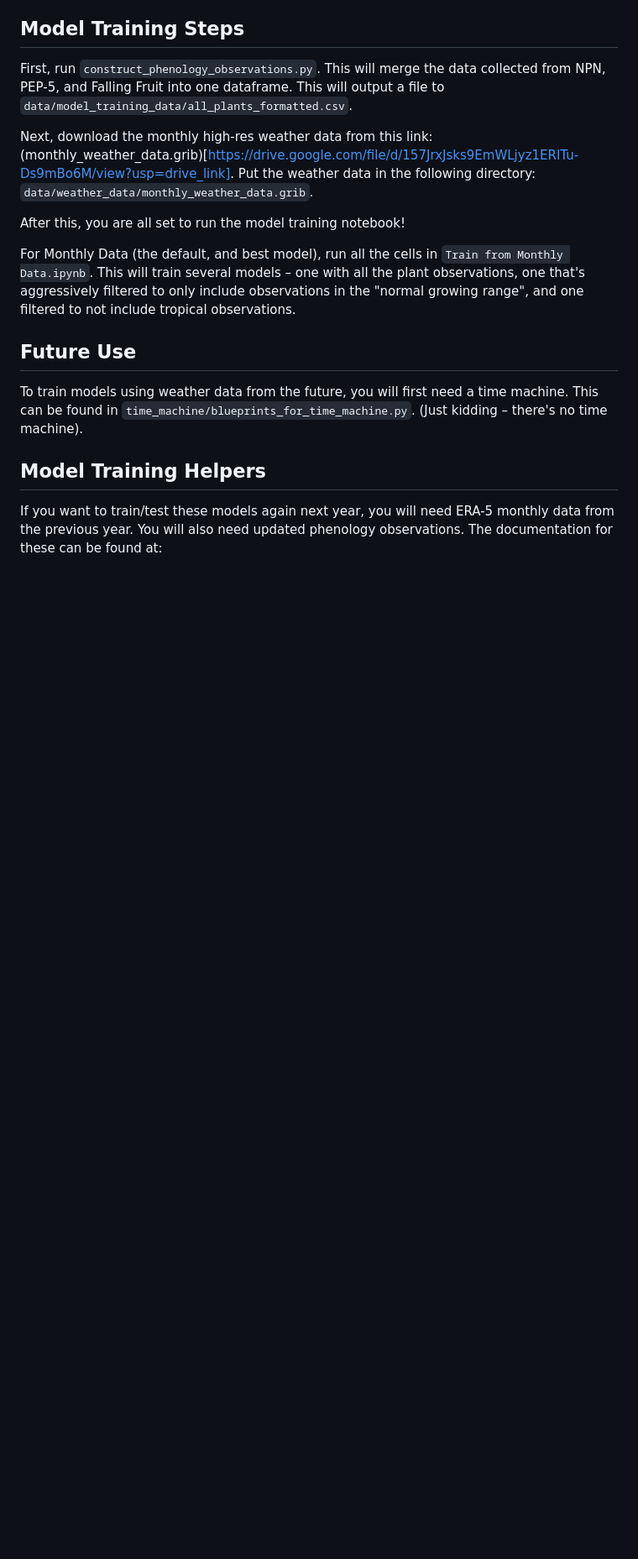
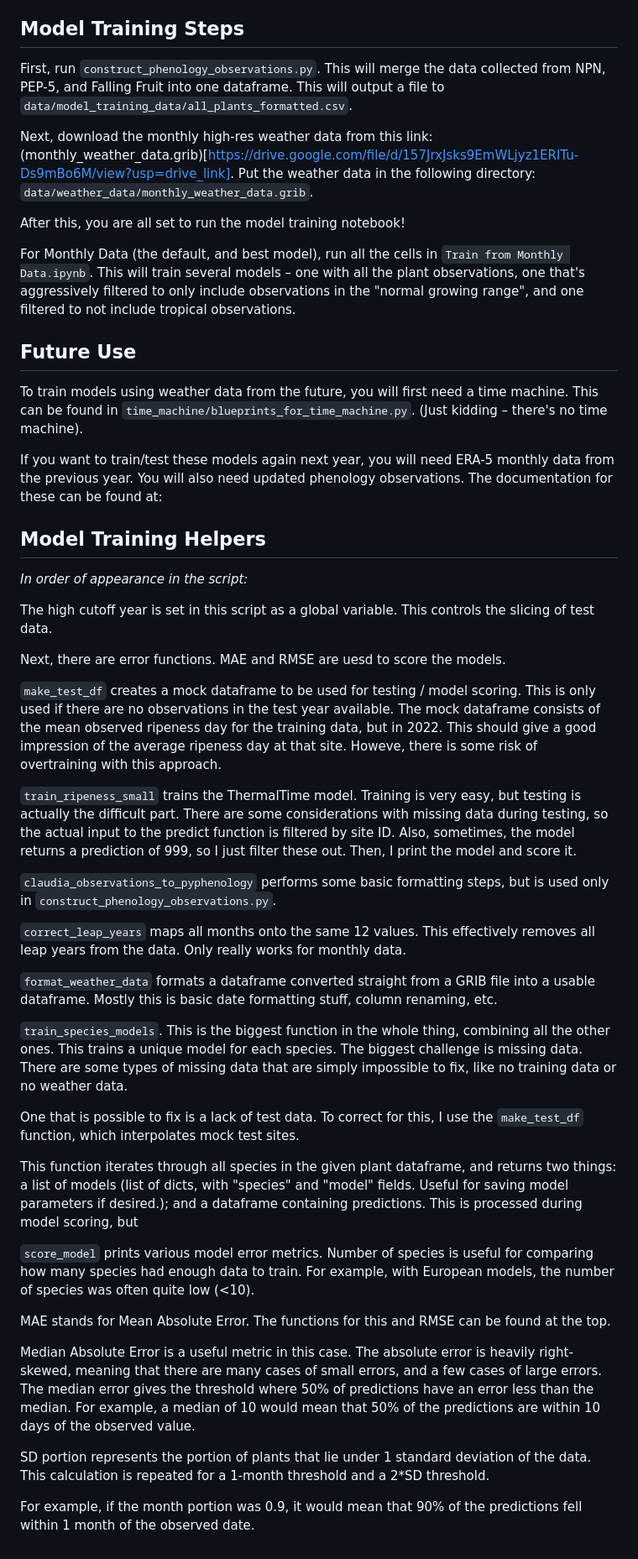
Before and after one commit to falling-fruit/dfg-seasons, a Markdown page: README.md, the part around the change. Shown: that part at 84% size. Rendered like a GitHub page; blank space fills up the shorter version.

```diff
--- a/README.md
+++ b/README.md
@@ -74,8 +74,42 @@ This will train several models – one with all the plant observations, one that
 To train models using weather data from the future, you will first need a time machine. This can be found in `time_machine/blueprints_for_time_machine.py`.
 (Just kidding – there's no time machine).
 
+If you want to train/test these models again next year, you will need ERA-5 monthly data from the previous year. You will also need updated phenology observations.
+The documentation for these can be found at:
+
+
 
 ## Model Training Helpers
 
-If you want to train/test these models again next year, you will need ERA-5 monthly data from the previous year. You will also need updated phenology observations.
-The documentation for these can be found at:
+_In order of appearance in the script:_
+
+The high cutoff year is set in this script as a global variable. This controls the slicing of test data.
+
+Next, there are error functions. MAE and RMSE are uesd to score the models.
+
+`make_test_df` creates a mock dataframe to be used for testing / model scoring. This is only used if there are no observations in the test year available. The mock dataframe consists of the mean observed ripeness day for the training data, but in 2022. This should give a good impression of the average ripeness day at that site. Howeve, there is some risk of overtraining with this approach.
+
+`train_ripeness_small` trains the ThermalTime model. Training is very easy, but testing is actually the difficult part. There are some considerations with missing data during testing, so the actual input to the predict function is filtered by site ID. Also, sometimes, the model returns a prediction of 999, so I just filter these out. Then, I print the model and score it.
+
+`claudia_observations_to_pyphenology` performs some basic formatting steps, but is used only in `construct_phenology_observations.py`.
+
+`correct_leap_years` maps all months onto the same 12 values. This effectively removes all leap years from the data. Only really works for monthly data.
+
+`format_weather_data` formats a dataframe converted straight from a GRIB file into a usable dataframe. Mostly this is basic date formatting stuff, column renaming, etc.
+
+`train_species_models`. This is the biggest function in the whole thing, combining all the other ones. This trains a unique model for each species. The biggest challenge is missing data. There are some types of missing data that are simply impossible to fix, like no training data or no weather data.
+
+One that is possible to fix is a lack of test data. To correct for this, I use the `make_test_df` function, which interpolates mock test sites.
+
+This function iterates through all species in the given plant dataframe, and returns two things: a list of models (list of dicts, with "species" and "model" fields. Useful for saving model parameters if desired.); and a dataframe containing predictions. This is processed during model scoring, but
+
+`score_model` prints various model error metrics. Number of species is useful for comparing how many species had enough data to train. For example, with European models, the number of species was often quite low (<10).
+
+MAE stands for Mean Absolute Error. The functions for this and RMSE can be found at the top.
+
+Median Absolute Error is a useful metric in this case. The absolute error is heavily right-skewed, meaning that there are many cases of small errors, and a few cases of large errors. The median error gives the threshold where 50% of predictions have an error less than the median. For example, a median of 10 would mean that 50% of the predictions are within 10 days of the observed value.
+
+SD portion represents the portion of plants that lie under 1 standard deviation of the data.
+This calculation is repeated for a 1-month threshold and a 2*SD threshold.
+
+For example, if the month portion was 0.9, it would mean that 90% of the predictions fell within 1 month of the observed date.
```
